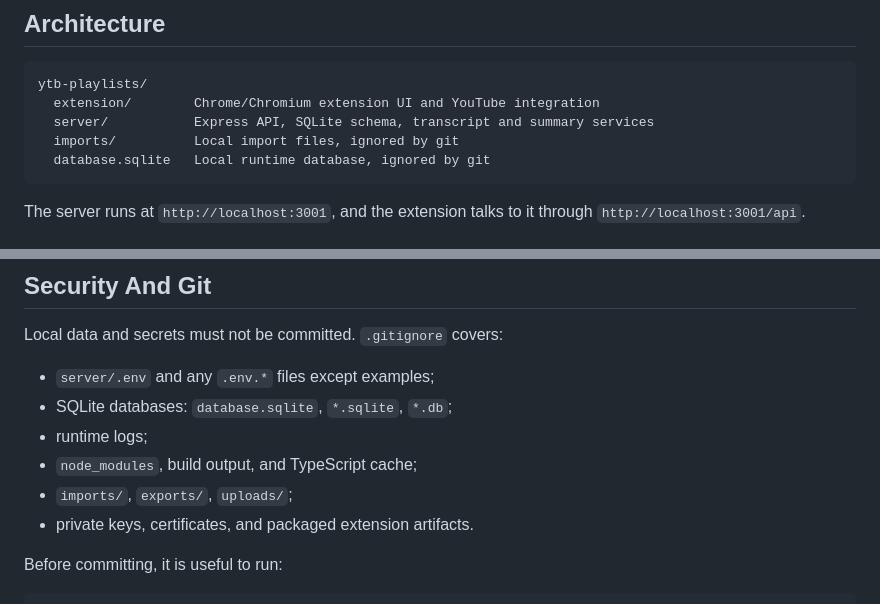
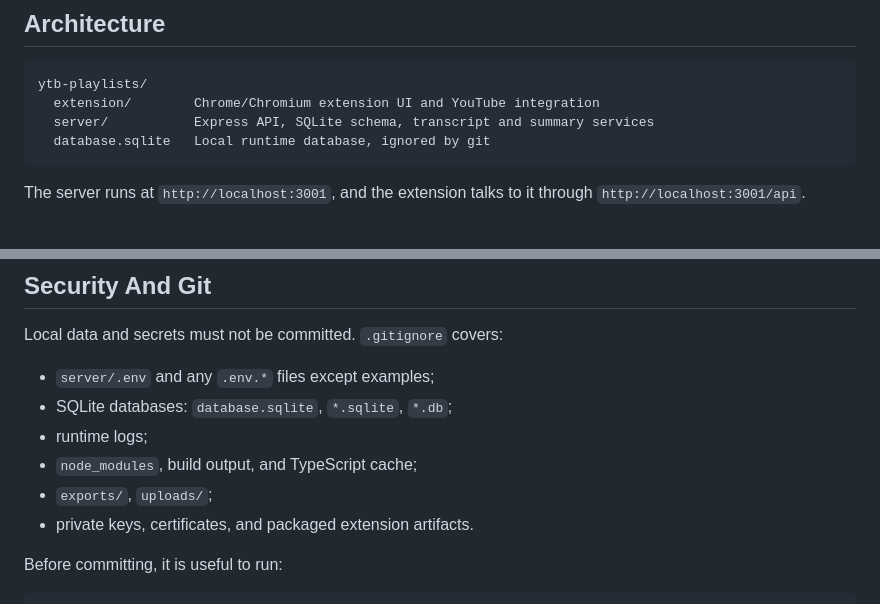
Before and after one commit to oleksiivasylenko/ytb-playlists, a Markdown page: README.md, 2 parts joined by grey strips. GitHub-like rendering.

Commit message:
Remove imports folder from README

````diff
--- a/README.md
+++ b/README.md
@@ -41,7 +41,6 @@ The goal is simple: make it easy to review, filter, summarize, move, restore, an
 ytb-playlists/
   extension/        Chrome/Chromium extension UI and YouTube integration
   server/           Express API, SQLite schema, transcript and summary services
-  imports/          Local import files, ignored by git
   database.sqlite   Local runtime database, ignored by git
 ```
 
@@ -129,7 +128,7 @@ Local data and secrets must not be committed. `.gitignore` covers:
 - SQLite databases: `database.sqlite`, `*.sqlite`, `*.db`;
 - runtime logs;
 - `node_modules`, build output, and TypeScript cache;
-- `imports/`, `exports/`, `uploads/`;
+- `exports/`, `uploads/`;
 - private keys, certificates, and packaged extension artifacts.
 
 Before committing, it is useful to run:
````
